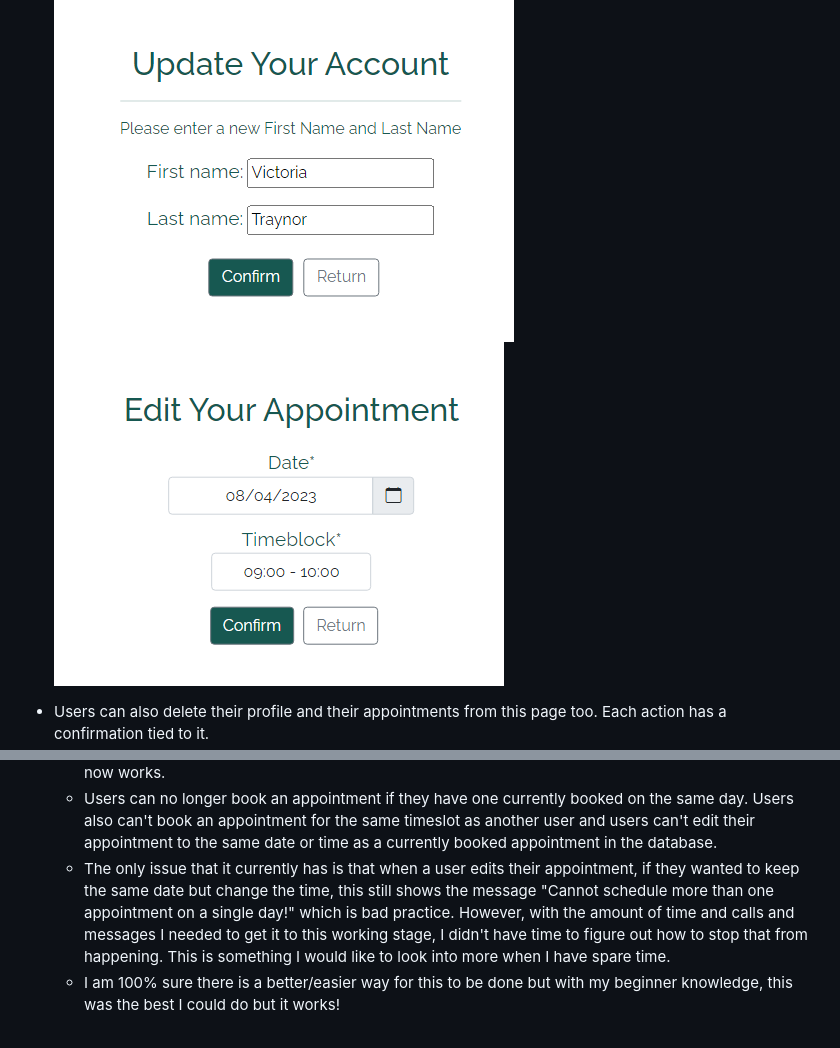
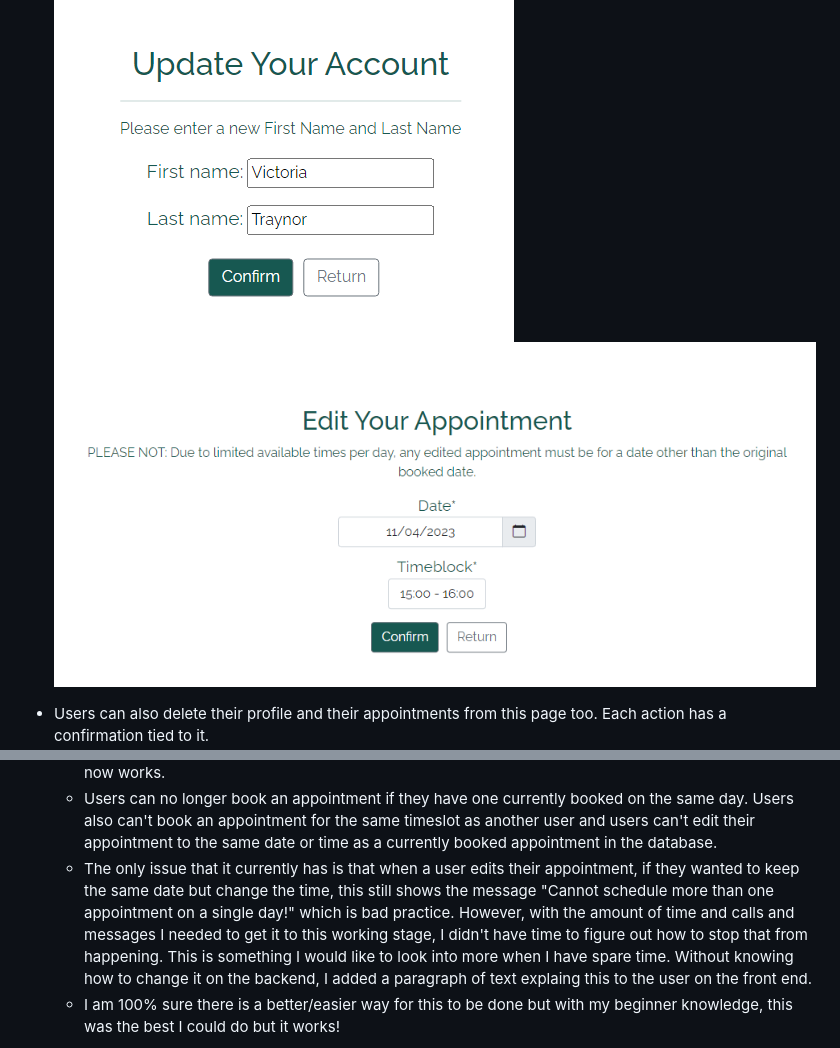
Before and after one commit to VictoriaT87/P4-Aventine-Wellness, a Markdown page: README.md, 2 parts joined by grey strips. Rendered like a GitHub page; pictures changed too: documentation/images/edit-appointment.png.

Commit message:
docs: Update README.md

```diff
--- a/README.md
+++ b/README.md
@@ -730,7 +730,7 @@ This was marked was Won't Have by the end of the project. I originally thought t
     - This now all worked when Creating an appointment but updating an appointment still didn't stop a user from updating their appointment to the same day they already had an appointment.
     - Another call (honestly, thank you Ed from Tutor Support!) and I was able to realise I needed to call a new validation error on the UpdateView in my Views, instead of having it on my form. I messed with many different ways to do this by reading through the [Django Documentation on making queries](https://docs.djangoproject.com/en/4.1/topics/testing/tools/) and it now works.
     - Users can no longer book an appointment if they have one currently booked on the same day. Users also can't book an appointment for the same timeslot as another user and users can't edit their appointment to the same date or time as a currently booked appointment in the database.
-    - The only issue that it currently has is that when a user edits their appointment, if they wanted to keep the same date but change the time, this still shows the message "Cannot schedule more than one appointment on a single day!" which is bad practice. However, with the amount of time and calls and messages I needed to get it to this working stage, I didn't have time to figure out how to stop that from happening. This is something I would like to look into more when I have spare time.
+    - The only issue that it currently has is that when a user edits their appointment, if they wanted to keep the same date but change the time, this still shows the message "Cannot schedule more than one appointment on a single day!" which is bad practice. However, with the amount of time and calls and messages I needed to get it to this working stage, I didn't have time to figure out how to stop that from happening. This is something I would like to look into more when I have spare time. Without knowing how to change it on the backend, I added a paragraph of text explaing this to the user on the front end.
     - I am 100% sure there is a better/easier way for this to be done but with my beginner knowledge, this was the best I could do but it works!
 
 ![Double Appointment](documentation/images/double-appointment.png)
```
